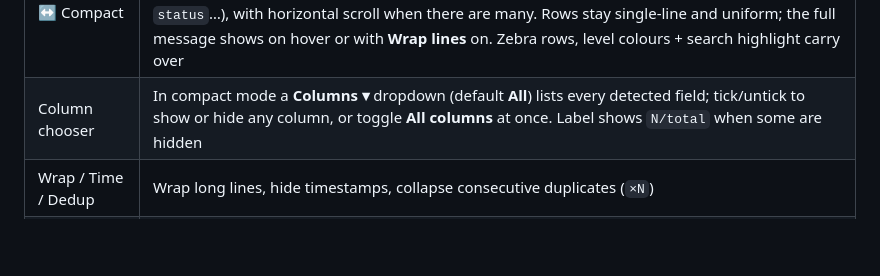
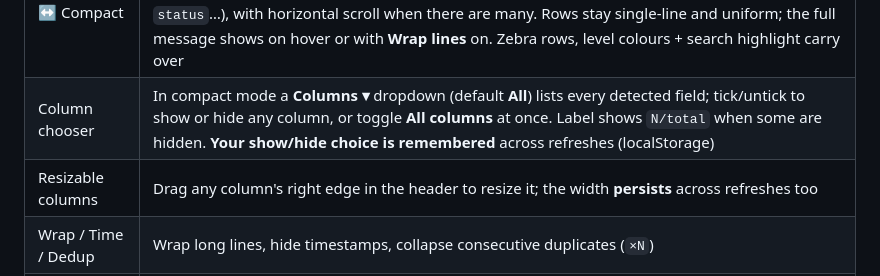
Before and after one commit to ayush121314/LOGGER_UI, a Markdown page: README.md, the part around the change. Drawn GitHub-style; blank space fills up the shorter version.

Commit message:
Compact table: persist column show/hide + draggable column resize
- Column visibility (Columns dropdown) now persists in localStorage, so the set
  you choose stays your default across refreshes.
- Header columns are resizable: drag a column's right edge to set its width;
  widths persist in localStorage too. Grid template is driven by a per-column
  width map (cw helper) with sensible defaults until you resize.

```diff
--- a/README.md
+++ b/README.md
@@ -94,7 +94,8 @@ stays fully responsive (~0.4ms). How:
 | Time range | Grafana-style picker (Last 5m/10m/15m/30m/1h/3h) + custom From→To; **drag on the histogram** to zoom to a range. All in IST |
 | Pretty JSON | On by default — every line auto-expands to a syntax-highlighted, indented JSON view |
 | Pretty JSON ↔ Compact | Default expanded, syntax-highlighted JSON; a **Compact table** toggle switches to a real columnar table — sticky header, `Time / Level / App / Message` up front, then **every** JSON field auto-promoted to its own aligned column (ordered by frequency, e.g. `requestId`, `durationMs`, `status`…), with horizontal scroll when there are many. Rows stay single-line and uniform; the full message shows on hover or with **Wrap lines** on. Zebra rows, level colours + search highlight carry over |
-| Column chooser | In compact mode a **Columns ▾** dropdown (default **All**) lists every detected field; tick/untick to show or hide any column, or toggle **All columns** at once. Label shows `N/total` when some are hidden |
+| Column chooser | In compact mode a **Columns ▾** dropdown (default **All**) lists every detected field; tick/untick to show or hide any column, or toggle **All columns** at once. Label shows `N/total` when some are hidden. **Your show/hide choice is remembered** across refreshes (localStorage) |
+| Resizable columns | Drag any column's right edge in the header to resize it; the width **persists** across refreshes too |
 | Wrap / Time / Dedup | Wrap long lines, hide timestamps, collapse consecutive duplicates (`×N`) |
 | Sort / Download | `Newest first` / `Oldest first`; save the buffer as a `.log` |
 
```
Also changed, not shown: docs/compact.png, 1 other file.
